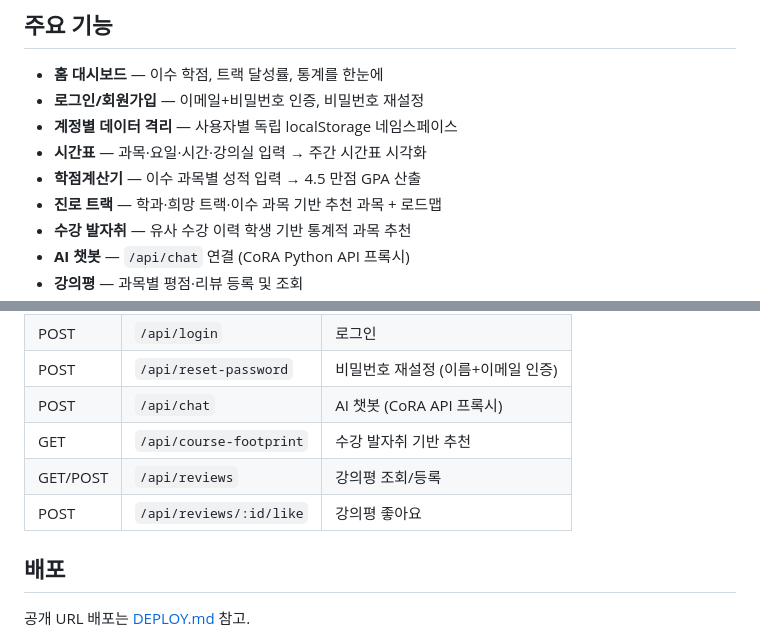
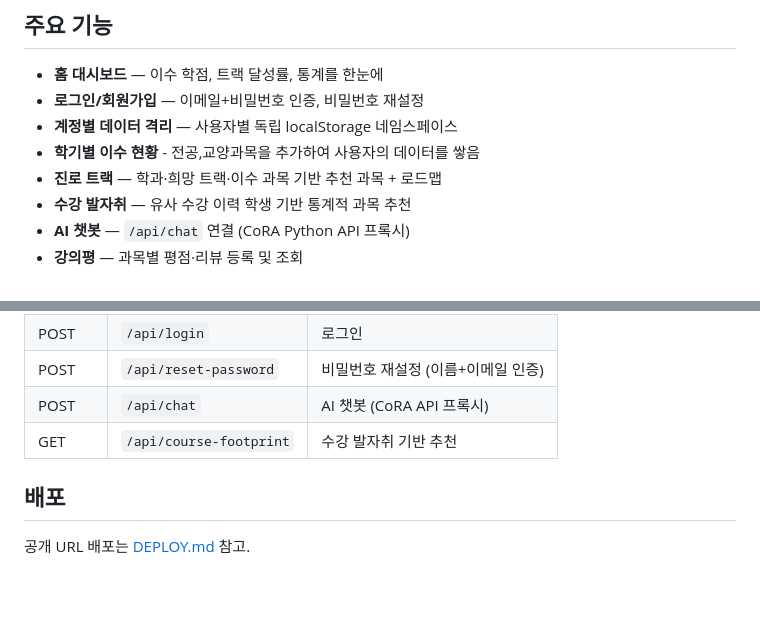
Before and after one commit to jonghyeon123-cell/CoRA, a Markdown page: 웹사이트/README.md, 2 parts joined by grey strips. GitHub-like rendering; blank space fills up the shorter version.

Commit message:
리드미수정

```diff
--- a/웹사이트/README.md
+++ b/웹사이트/README.md
@@ -8,8 +8,7 @@ CORA(Course Recommendation Assistant)는 대학생을 위한 학생 포털 웹
 - **홈 대시보드** — 이수 학점, 트랙 달성률, 통계를 한눈에
 - **로그인/회원가입** — 이메일+비밀번호 인증, 비밀번호 재설정
 - **계정별 데이터 격리** — 사용자별 독립 localStorage 네임스페이스
-- **시간표** — 과목·요일·시간·강의실 입력 → 주간 시간표 시각화
-- **학점계산기** — 이수 과목별 성적 입력 → 4.5 만점 GPA 산출
+- **학기별 이수 현황** - 전공,교양과목을 추가하여 사용자의 데이터를 쌓음
 - **진로 트랙** — 학과·희망 트랙·이수 과목 기반 추천 과목 + 로드맵
 - **수강 발자취** — 유사 수강 이력 학생 기반 통계적 과목 추천
 - **AI 챗봇** — `/api/chat` 연결 (CoRA Python API 프록시)
@@ -88,8 +87,6 @@ node backend/server.js
 | POST | `/api/reset-password` | 비밀번호 재설정 (이름+이메일 인증) |
 | POST | `/api/chat` | AI 챗봇 (CoRA API 프록시) |
 | GET | `/api/course-footprint` | 수강 발자취 기반 추천 |
-| GET/POST | `/api/reviews` | 강의평 조회/등록 |
-| POST | `/api/reviews/:id/like` | 강의평 좋아요 |
 
 ## 배포
 
```
